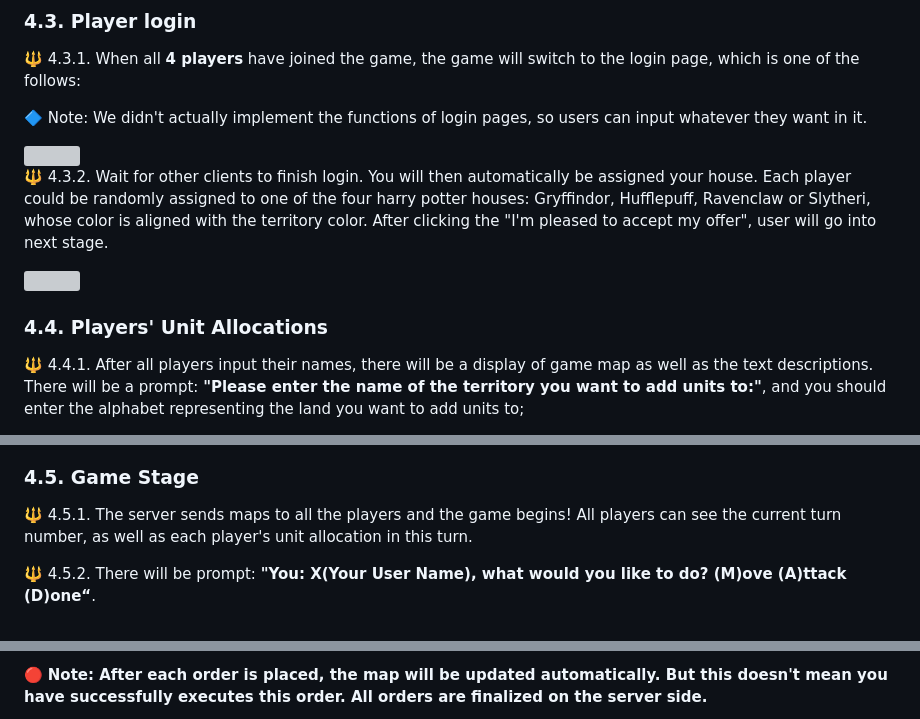
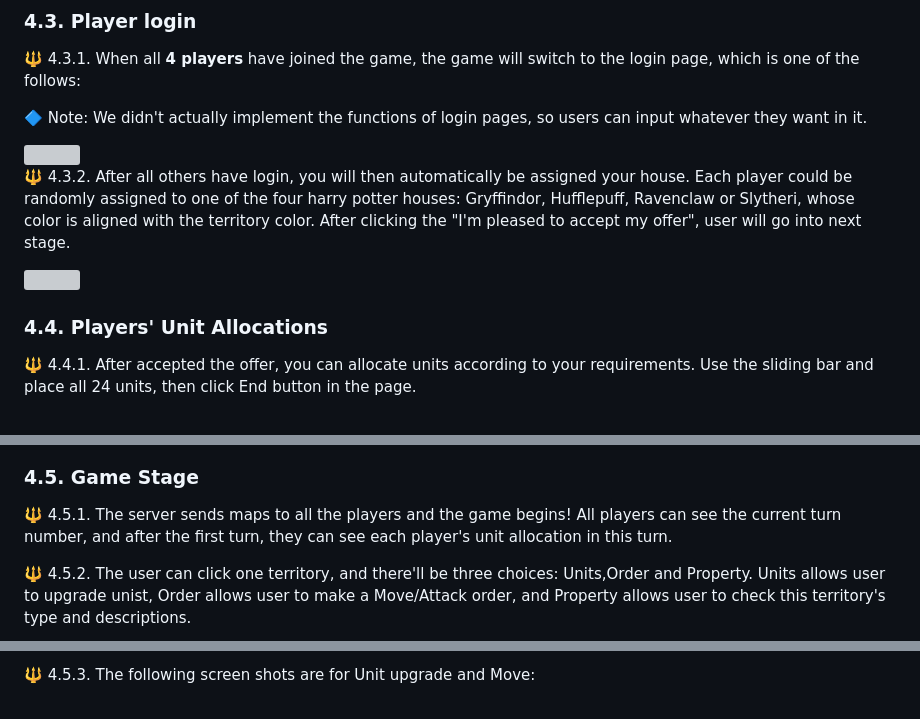
Before and after one commit to 0HugoHu/Harry-Potter-Strategy-Game, a Markdown page: README.md, 3 parts joined by grey strips. Drawn GitHub-style; grey boxes are pictures that could not be loaded.

```diff
--- a/README.md
+++ b/README.md
@@ -77,7 +77,7 @@ by running the command:
 <img src="assets/Evo2/login.png" width="600" />
 
 
-🔱 4.3.2.  Wait for other clients to finish login. You will then automatically be assigned your house. Each player could be
+🔱 4.3.2.  After all others have login, you will then automatically be assigned your house. Each player could be
 randomly assigned to one of the four harry potter houses: Gryffindor, Hufflepuff, Ravenclaw or Slytheri, whose color is aligned with the territory color. After clicking the "I'm pleased to accept my offer", user will go into next stage.
 
 <img src="assets/Evo2/house.png" width="600" />
@@ -85,5 +85,5 @@ randomly assigned to one of the four harry potter houses: Gryffindor, Hufflepuff
 
 ### 4.4. Players' Unit Allocations
 
-🔱 4.4.1. After all players input their names, there will be a display of game map as well as the text descriptions. There will be a prompt: **"Please enter the name of the territory you want to add units to:"**, and you should enter the alphabet representing the land you want to add units to;
+🔱 4.4.1. After accepted the offer, you can allocate units according to your requirements. Use the sliding bar and place all 24 units, then click End button in the page.
 
@@ -95,7 +91,7 @@ randomly assigned to one of the four harry potter houses: Gryffindor, Hufflepuff
 
 ### 4.5. Game Stage
 
-🔱 4.5.1. The server sends maps to all the players and the game begins! All players can see the current turn number, as well as each player's unit allocation in this turn.
+🔱 4.5.1. The server sends maps to all the players and the game begins! All players can see the current turn number, and after the first turn, they can see each player's unit allocation in this turn.
 
-🔱 4.5.2. There will be prompt: **"You: X(Your User Name), what would you like to do? (M)ove (A)ttack (D)one“**.
+🔱 4.5.2. The user can click one territory, and there'll be three choices: Units,Order and Property. Units allows user to upgrade unist, Order allows user to make a Move/Attack order, and Property allows user to check this territory's type and descriptions.
 
@@ -103,5 +99,5 @@ randomly assigned to one of the four harry potter houses: Gryffindor, Hufflepuff
 
 Each player can choose to attack or move or commit orders, and they can do as many orders as they want in one turn as long as they have enough units.
 
-🔴 **Note: After each order is placed, the map will be updated automatically. But this doesn't mean you have successfully executes this order. All orders are finalized on the server side.**
+🔱 4.5.3. The following screen shots are for Unit upgrade and Move:
 
```
Also changed, not shown: other parts of README.md (+13 -13 lines).
